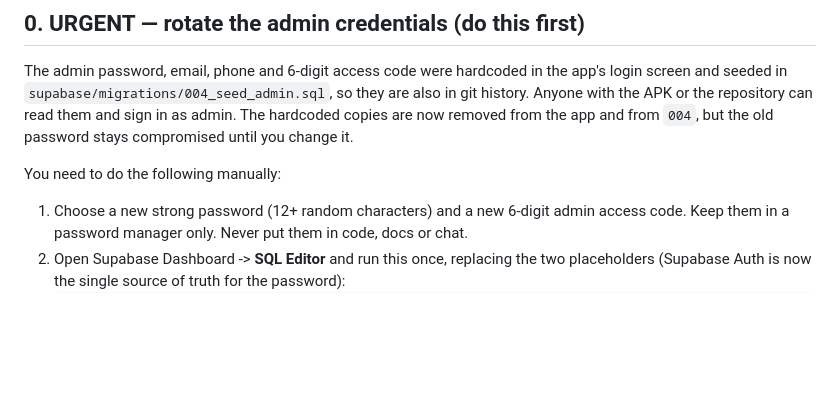
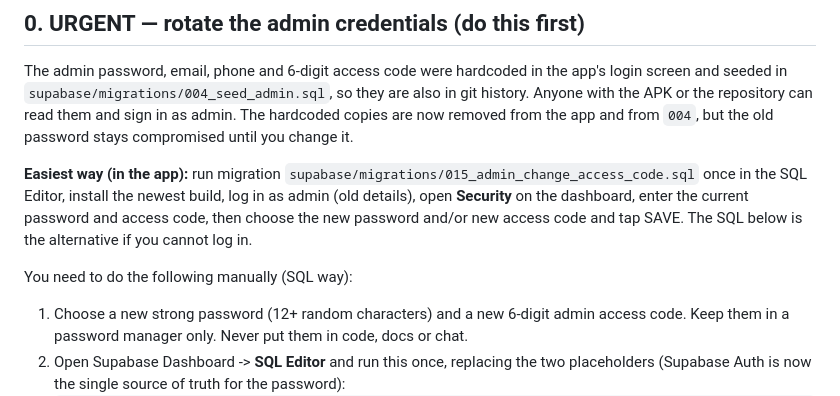
Before and after one commit to Mrudula211/vidyavardhini-classes_app, a Markdown page: docs/OWNER_TODO.md, the part around the change. Rendered like a GitHub page; blank space fills up the shorter version.

Commit message:
feat: admin Security screen to change password and access code in the app
- change_my_admin_access_code RPC (migration 015): admin only, re-checks the
  current password, rate-limited, audited
- AdminSecurityScreen (+ dashboard tile and route): needs the current password
  and access code, then sets a new password (Supabase Auth) and/or access code
- Tests for validation and the wrong-credentials path; docs updated

```diff
--- a/docs/OWNER_TODO.md
+++ b/docs/OWNER_TODO.md
@@ -68,7 +68,9 @@ Good to know:
 
 The admin password, email, phone and 6-digit access code were hardcoded in the app's login screen and seeded in `supabase/migrations/004_seed_admin.sql`, so they are also in git history. Anyone with the APK or the repository can read them and sign in as admin. The hardcoded copies are now removed from the app and from `004`, but the old password stays compromised until you change it.
 
-You need to do the following manually:
+**Easiest way (in the app):** run migration `supabase/migrations/015_admin_change_access_code.sql` once in the SQL Editor, install the newest build, log in as admin (old details), open **Security** on the dashboard, enter the current password and access code, then choose the new password and/or new access code and tap SAVE. The SQL below is the alternative if you cannot log in.
+
+You need to do the following manually (SQL way):
 
 1. Choose a new strong password (12+ random characters) and a new 6-digit admin access code. Keep them in a password manager only. Never put them in code, docs or chat.
 2. Open Supabase Dashboard -> **SQL Editor** and run this once, replacing the two placeholders (Supabase Auth is now the single source of truth for the password):
```
Also changed, not shown: docs/DEVELOPMENT_PHASES.md (+1 -0 lines), docs/SITEMAP.md (+1 -0 lines).
